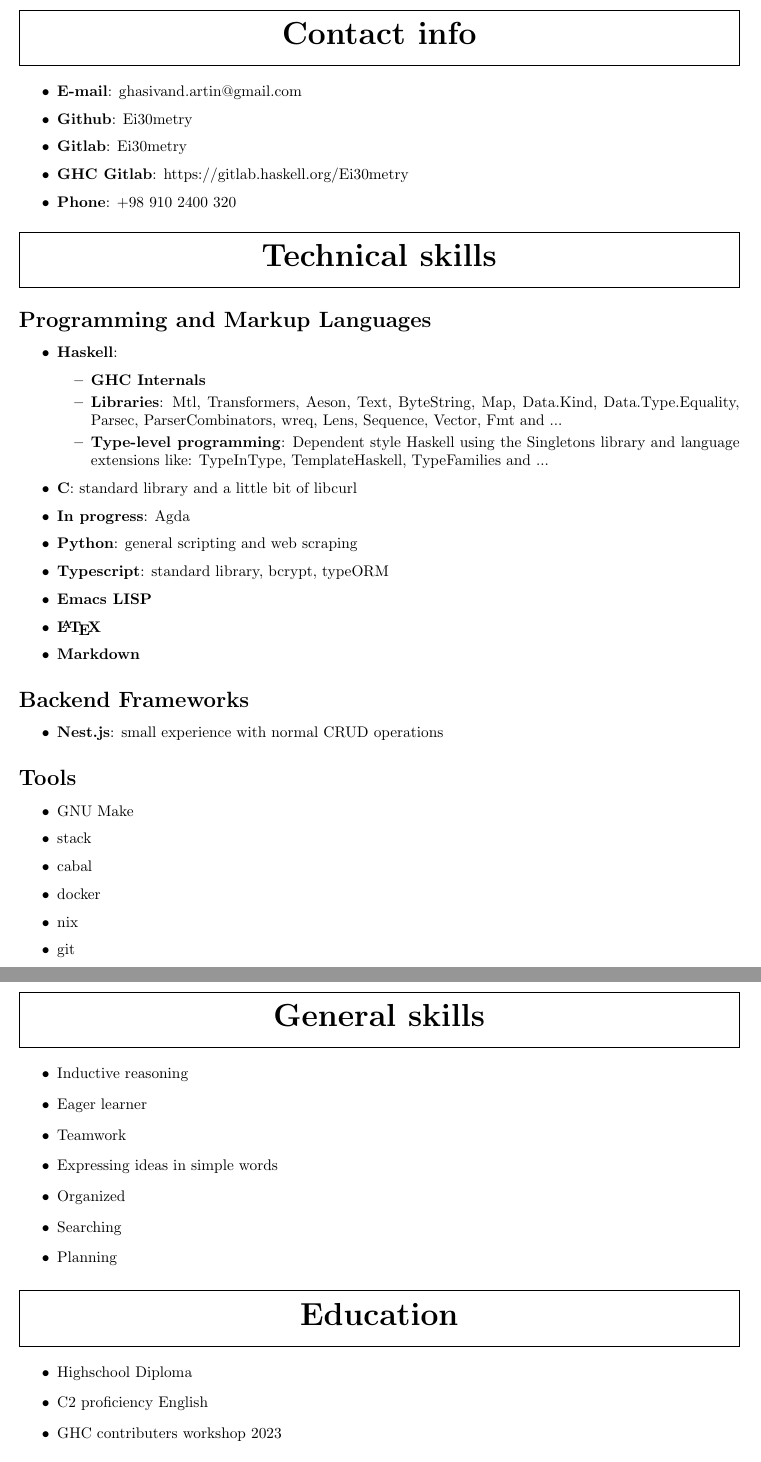
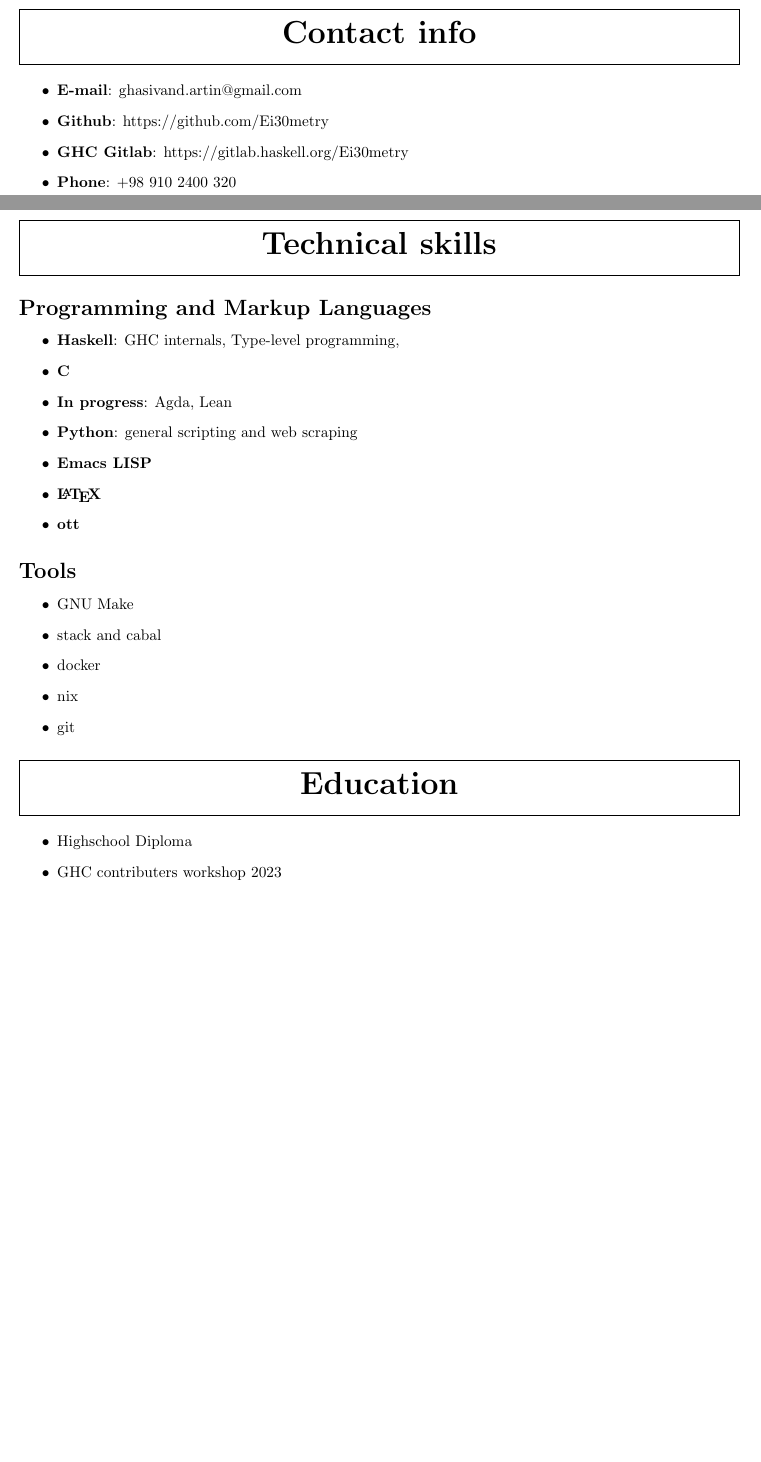
Before and after one commit to Ei30metry/cv, a LaTeX CV (cv.tex): two parts of pages 1 and 2 of 2, joined at a grey line, cut so that both start at the same text, the shorter picture padded with empty space. Compiled offline with pdfLaTeX.

Commit message:
Remove cruft and simplify

```diff
--- a/cv.tex
+++ b/cv.tex
@@ -1,130 +1,76 @@
 \documentclass{article}
 
-\usepackage{titlesec}
-\usepackage{titling}
+\usepackage{titlesec} \usepackage{titling}
 \usepackage[margin=1in]{geometry}
 
-\titleformat{\section}
-{\huge\bfseries}
-{}
-{0em}
-{}
+\titleformat{\section} {\huge\bfseries} {} {0em} {}
 
-\titleformat{\subsection}
-{\bfseries\Large}
-{}
-{0em}
-{}
+\titleformat{\subsection} {\bfseries\Large} {} {0em} {}
 
-\titleformat{\subsubsection}[runin]
-{\bfseries}
-{}
-{0em}
-{}[:]
+\titleformat{\subsubsection}[runin] {\bfseries} {} {0em} {}[:]
 
 \renewcommand{\maketitle}{
-    \begin{center}
-        \huge{\theauthor}
+  \begin{center} \huge{\theauthor}
 
     \vspace{.25em}
 
-    \end{center}
-}
+  \end{center} }
 
-\titlespacing{\subsubsection}
-{1em}{.5em}{1em}
+\titlespacing{\subsubsection} {1em}{.5em}{1em}
 
-\titleformat{\section}[frame]
-{\huge}
-{}
-{.25em}
-{\filcenter\bfseries}
+\titleformat{\section}[frame] {\huge} {} {.25em} {\filcenter\bfseries}
 
 \begin{document}
 
-\title{Resume}
-\author{Artin Ghasivand}
+\title{Resume} \author{Artin Ghasivand}
 \maketitle
 
 \section{Contact info}
 \begin{itemize}
 \item \textbf{E-mail}: ghasivand.artin@gmail.com
-    \item \textbf{Github}: Ei30metry
-    \item \textbf{Gitlab}: Ei30metry
+\item \textbf{Github}: https://github.com/Ei30metry
 \item \textbf{GHC Gitlab}: https://gitlab.haskell.org/Ei30metry
 \item \textbf{Phone}: +98 910 2400 320
 
 \end{itemize}
 
+\newpage
 
 \section{Technical skills}
 
 \subsection{Programming and Markup Languages}
 
 \begin{itemize}
-
-    \item \textbf{Haskell}:
-       \begin{itemize}
-
-       \item \textbf{GHC Internals}
-       \item \textbf{Libraries}: Mtl, Transformers, Aeson, Text, ByteString, Map, Data.Kind, Data.Type.Equality, Parsec, ParserCombinators, wreq, Lens, Sequence, Vector, Fmt and ...
-       \item  \textbf{Type-level programming}: Dependent style Haskell using the Singletons library and language extensions like: TypeInType, TemplateHaskell, TypeFamilies and ...
-
-       \end{itemize}
-
-    \item \textbf{C}: standard library and a little bit of libcurl
-    \item \textbf{In progress}: Agda
+\item \textbf{Haskell}: GHC internals, Type-level programming,
+\item \textbf{C}
+\item \textbf{In progress}: Agda, Lean
 \item \textbf{Python}: general scripting and web scraping
-    \item \textbf{Typescript}: standard library, bcrypt, typeORM
 \item \textbf{Emacs LISP}
 \item \textbf{\LaTeX}
-    \item \textbf{Markdown}
-
-\end{itemize}
-
-\subsection{Backend Frameworks}
-\begin{itemize}
-
-    \item \textbf{Nest.js}: small experience with normal CRUD operations
-
+\item \textbf{ott}
 \end{itemize}
 
 \subsection{Tools}
 
 \begin{itemize}
 \item GNU Make
-    \item stack
-    \item cabal
+\item stack and cabal
 \item docker
 \item nix
 \item git
-\end{itemize}
-
-\section{General skills}
-
-\begin{itemize}
-
-    \item Inductive reasoning
-    \item Eager learner
-    \item Teamwork
-    \item Expressing ideas in simple words
-    \item Organized
-    \item Searching
-    \item Planning
-
 \end{itemize}
 
 \section{Education}
 
 \begin{itemize}
 \item Highschool Diploma
-    \item C2 proficiency English
 \item GHC contributers workshop 2023
 \end{itemize}
 
 \section{Work Experience}
 \begin{itemize}
-      \item Python Programmer and Linux Administrator at a crypto startup called Cryptal global, for 6 months
+\item Python Programmer and Linux Administrator at a crypto startup
+called Cryptal global, for 6 months
 \end{itemize}
 
 \section{Other Experiences}
```
Also changed, not shown: 1 other file. Lines whose indentation alone changed are shown as unchanged.
